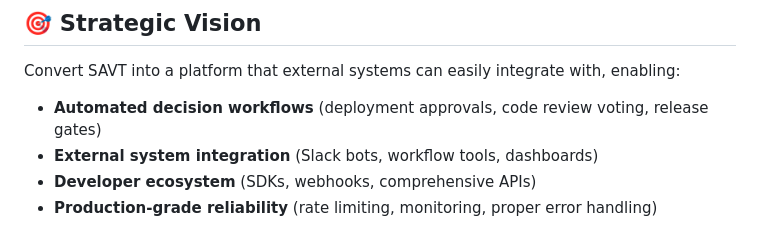
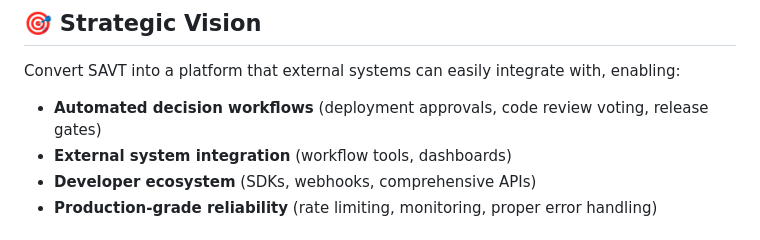
Before and after one commit to joernpreuss/SAVT, a Markdown page: planning/2025-09-20-api-integration-roadmap.md, the part around the change. Rendered like a GitHub page.

Commit message:
Archive completed codebase analysis and remove Slack references
- Move completed codebase analysis to docs/archive/ (all 7/7 issues resolved)
- Remove Slack bots reference from API integration roadmap per user request
- Preserve historical documentation while organizing current docs

```diff
--- a/planning/2025-09-20-api-integration-roadmap.md
+++ b/planning/2025-09-20-api-integration-roadmap.md
@@ -7,7 +7,7 @@ Transform SAVT from standalone application to **integration-ready decision-makin
 
 Convert SAVT into a platform that external systems can easily integrate with, enabling:
 - **Automated decision workflows** (deployment approvals, code review voting, release gates)
-- **External system integration** (Slack bots, workflow tools, dashboards)
+- **External system integration** (workflow tools, dashboards)
 - **Developer ecosystem** (SDKs, webhooks, comprehensive APIs)
 - **Production-grade reliability** (rate limiting, monitoring, proper error handling)
 
```
Also changed, not shown: docs/archive/2025-09-20-codebase-analysis.md (renamed from docs/2025-09-20-codebase-analysis.md).
